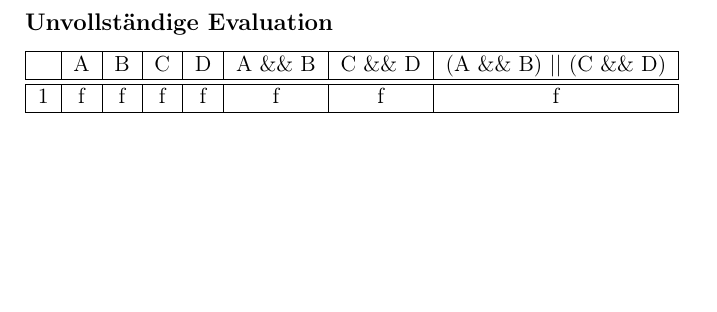
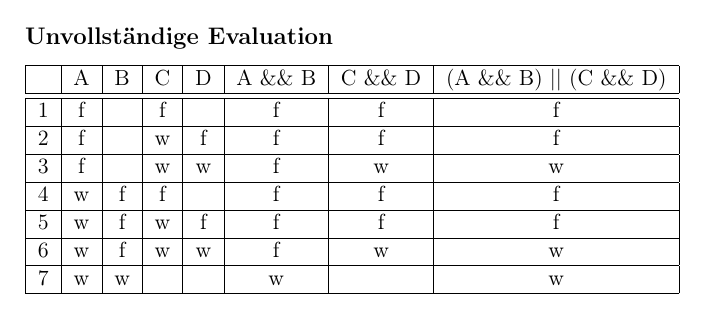
Before and after one commit to Paranoide/sq1213, a LaTeX document (blatt05/blatt_05_lsg.tex): part of page 3 of 3, cut so that both start at the same text, the shorter picture padded with empty space. Compiled offline with pdfLaTeX; the source files are stored in an older character set and shown here as Unicode.

Commit message:
Aufgabe 5.2 unvollstaendige Evaluation

```diff
--- a/blatt05/blatt_05_lsg.tex
+++ b/blatt05/blatt_05_lsg.tex
@@ -100,6 +100,12 @@
   \subsection*{Unvollständige Evaluation}
   \begin{tabular}[c]{|c|c|c|c|c|c|c|c|}\hline
        & A & B & C & D & A \&\& B & C \&\& D & (A \&\& B) || (C \&\& D)\\\hline\hline
-     1 & f & f & f & f & f        & f        & f                       \\\hline
+     1 & f &   & f &   & f        & f        & f                       \\\hline
+     2 & f &   & w & f & f        & f        & f                       \\\hline
+     3 & f &   & w & w & f        & w        & w                       \\\hline
+     4 & w & f & f &   & f        & f        & f                       \\\hline
+     5 & w & f & w & f & f        & f        & f                       \\\hline
+     6 & w & f & w & w & f        & w        & w                       \\\hline
+     7 & w & w &   &   & w        &          & w                       \\\hline
   \end{tabular}
 \end{document}
```
